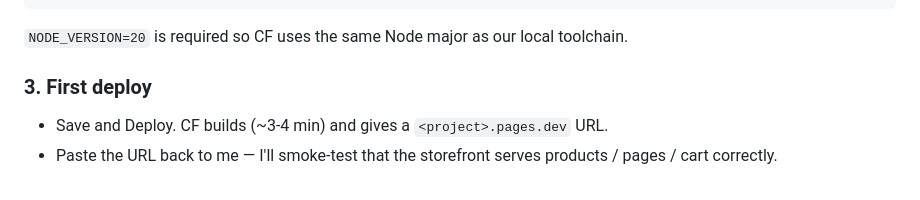
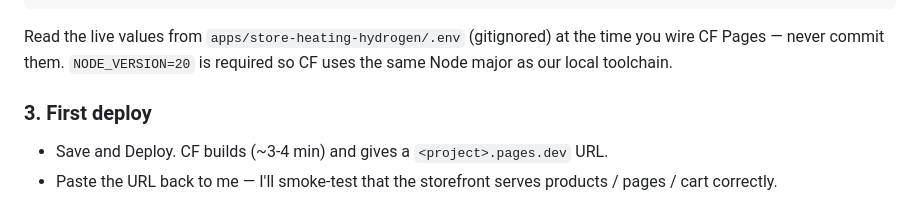
Before and after one commit to itopchu/heater-shopify, a Markdown page: docs/cloudflare-pages-migration-plan.md, the part around one of its changes. GitHub-like rendering.

````diff
--- a/docs/cloudflare-pages-migration-plan.md
+++ b/docs/cloudflare-pages-migration-plan.md
@@ -60,7 +60,7 @@ SESSION_SECRET                   = 84be447d87bc316fa8962911114740663bb24dab
 NODE_VERSION                     = 20
 ```
 
-`NODE_VERSION=20` is required so CF uses the same Node major as our local toolchain.
+Read the live values from `apps/store-heating-hydrogen/.env` (gitignored) at the time you wire CF Pages — never commit them. `NODE_VERSION=20` is required so CF uses the same Node major as our local toolchain.
 
 ### 3. First deploy
 
````
Also changed, not shown: other parts of docs/cloudflare-pages-migration-plan.md (+8 -8 lines).
